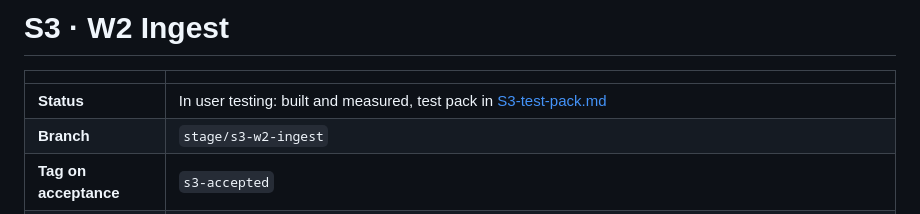
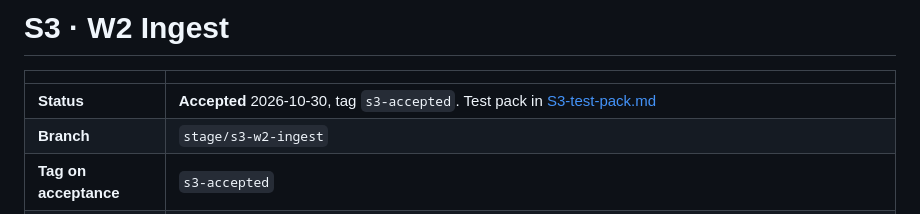
Before and after one commit to das0777/sahyog-care-companion, a Markdown page: docs/stages/S3.md, the part around the change. Drawn GitHub-style.

Commit message:
docs(s3): mark accepted
Co-Authored-By: Claude Opus 5.5 <noreply@anthropic.com>

```diff
--- a/docs/stages/S3.md
+++ b/docs/stages/S3.md
@@ -2,7 +2,7 @@
 
 | | |
 |---|---|
-| **Status** | In user testing: built and measured, test pack in [S3-test-pack.md](S3-test-pack.md) |
+| **Status** | **Accepted** 2026-10-30, tag `s3-accepted`. Test pack in [S3-test-pack.md](S3-test-pack.md) |
 | **Branch** | `stage/s3-w2-ingest` |
 | **Tag on acceptance** | `s3-accepted` |
 | **PRD stories touched** | E3.1 (upload and status); groundwork for E4.1 and E4.2 |
```
